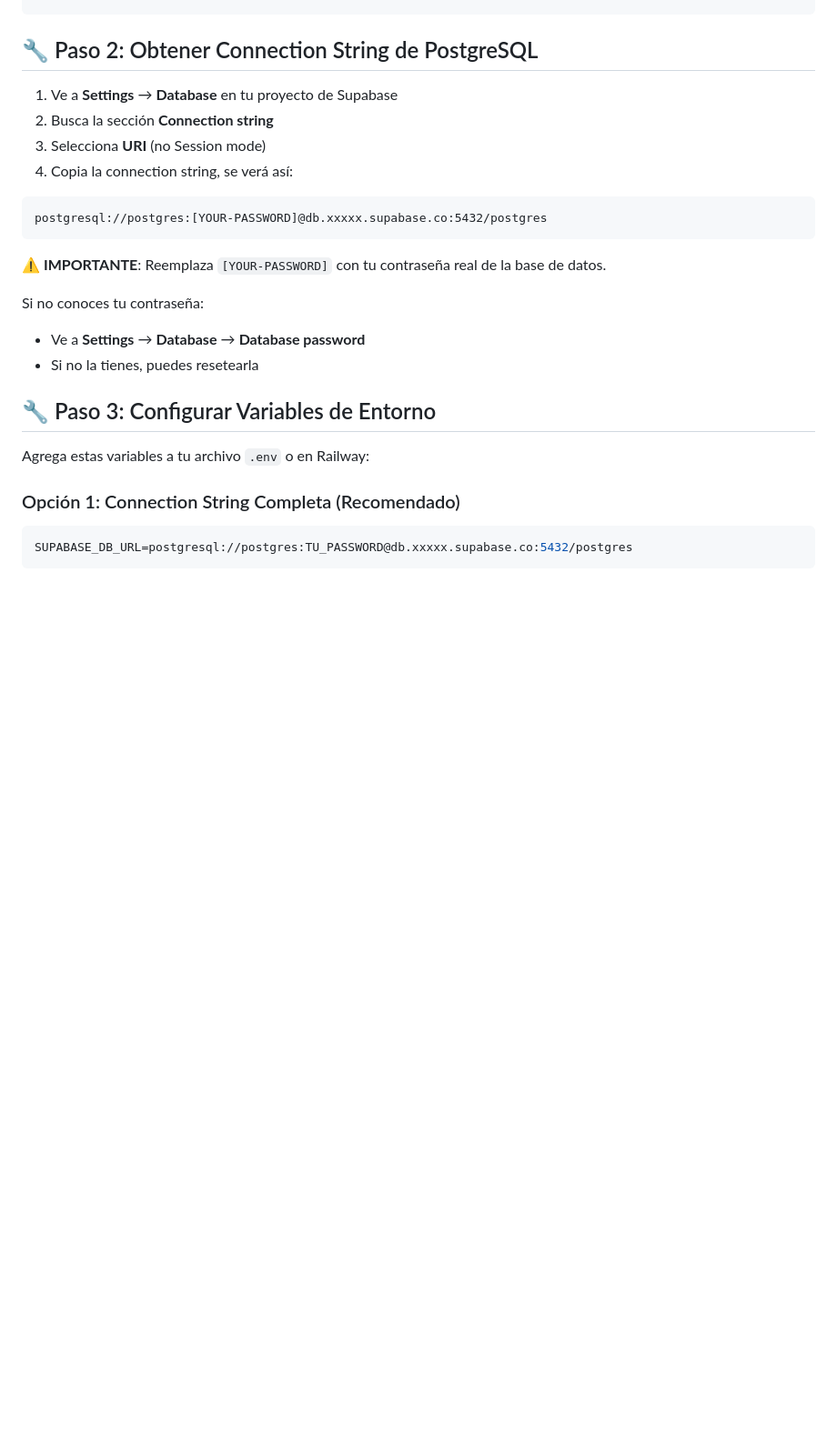
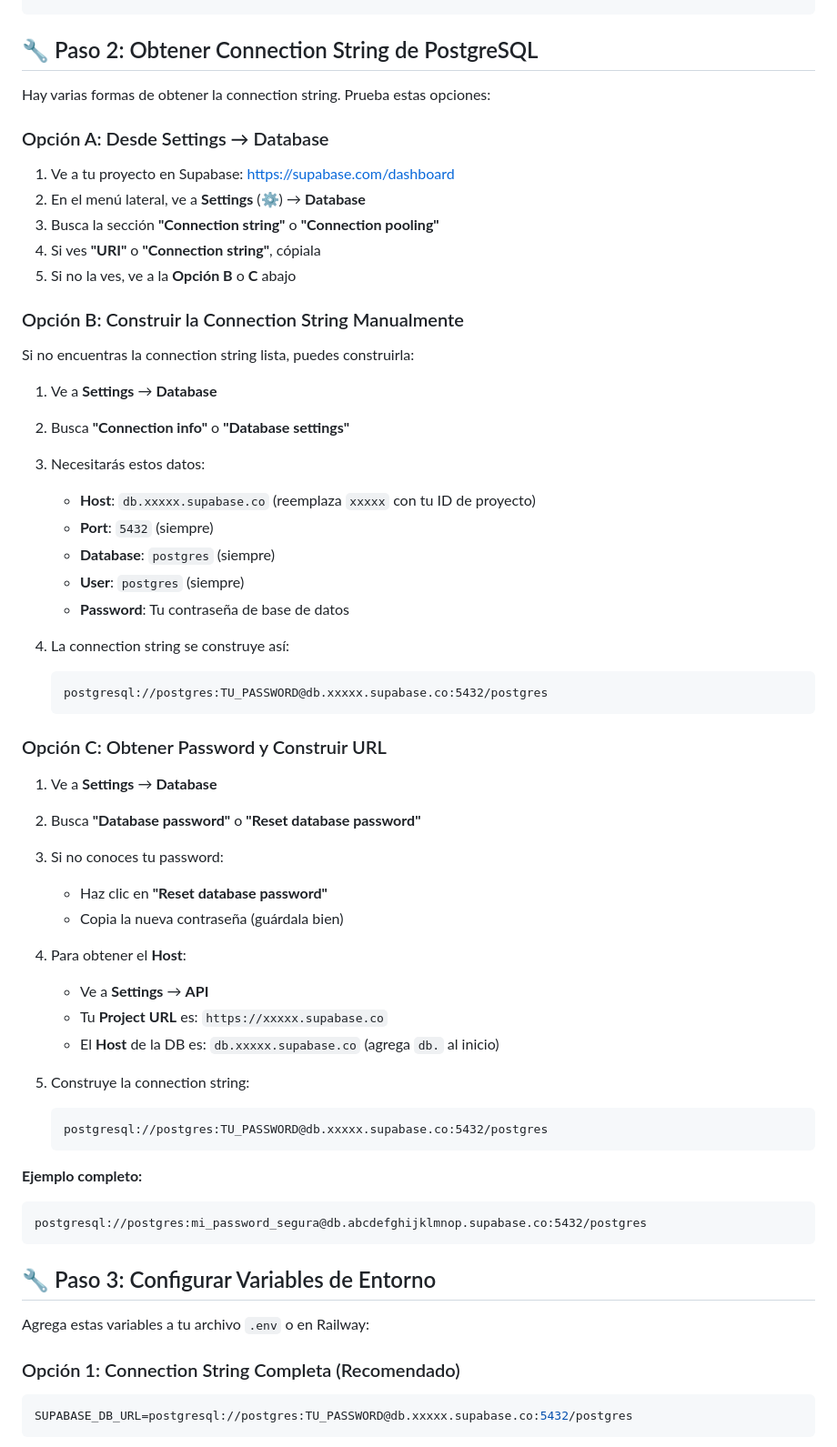
Before and after one commit to paez-dev/ARB-BOT, a Markdown page: CONFIGURAR_SUPABASE_VECTOR_STORE.md, the part around the change. Shown: that part at 91% size. Drawn GitHub-style; blank space fills up the shorter version.

````diff
--- a/CONFIGURAR_SUPABASE_VECTOR_STORE.md
+++ b/CONFIGURAR_SUPABASE_VECTOR_STORE.md
@@ -34,20 +34,55 @@ SELECT * FROM pg_extension WHERE extname = 'vector';
 
 ## 🔧 Paso 2: Obtener Connection String de PostgreSQL
 
-1. Ve a **Settings** → **Database** en tu proyecto de Supabase
-2. Busca la sección **Connection string**
-3. Selecciona **URI** (no Session mode)
-4. Copia la connection string, se verá así:
+Hay varias formas de obtener la connection string. Prueba estas opciones:
 
+### Opción A: Desde Settings → Database
+
+1. Ve a tu proyecto en Supabase: https://supabase.com/dashboard
+2. En el menú lateral, ve a **Settings** (⚙️) → **Database**
+3. Busca la sección **"Connection string"** o **"Connection pooling"**
+4. Si ves **"URI"** o **"Connection string"**, cópiala
+5. Si no la ves, ve a la **Opción B** o **C** abajo
+
+### Opción B: Construir la Connection String Manualmente
+
+Si no encuentras la connection string lista, puedes construirla:
+
+1. Ve a **Settings** → **Database**
+2. Busca **"Connection info"** o **"Database settings"**
+3. Necesitarás estos datos:
+   - **Host**: `db.xxxxx.supabase.co` (reemplaza `xxxxx` con tu ID de proyecto)
+   - **Port**: `5432` (siempre)
+   - **Database**: `postgres` (siempre)
+   - **User**: `postgres` (siempre)
+   - **Password**: Tu contraseña de base de datos
+
+4. La connection string se construye así:
+   ```
+   postgresql://postgres:TU_PASSWORD@db.xxxxx.supabase.co:5432/postgres
+   ```
+
+### Opción C: Obtener Password y Construir URL
+
+1. Ve a **Settings** → **Database**
+2. Busca **"Database password"** o **"Reset database password"**
+3. Si no conoces tu password:
+   - Haz clic en **"Reset database password"**
+   - Copia la nueva contraseña (guárdala bien)
+4. Para obtener el **Host**:
+   - Ve a **Settings** → **API**
+   - Tu **Project URL** es: `https://xxxxx.supabase.co`
+   - El **Host** de la DB es: `db.xxxxx.supabase.co` (agrega `db.` al inicio)
+
+5. Construye la connection string:
+   ```
+   postgresql://postgres:TU_PASSWORD@db.xxxxx.supabase.co:5432/postgres
+   ```
+
+**Ejemplo completo:**
 ```
-postgresql://postgres:[YOUR-PASSWORD]@db.xxxxx.supabase.co:5432/postgres
+postgresql://postgres:mi_password_segura@db.abcdefghijklmnop.supabase.co:5432/postgres
 ```
-
-**⚠️ IMPORTANTE**: Reemplaza `[YOUR-PASSWORD]` con tu contraseña real de la base de datos.
-
-Si no conoces tu contraseña:
-- Ve a **Settings** → **Database** → **Database password**
-- Si no la tienes, puedes resetearla
 
 ## 🔧 Paso 3: Configurar Variables de Entorno
 
````
